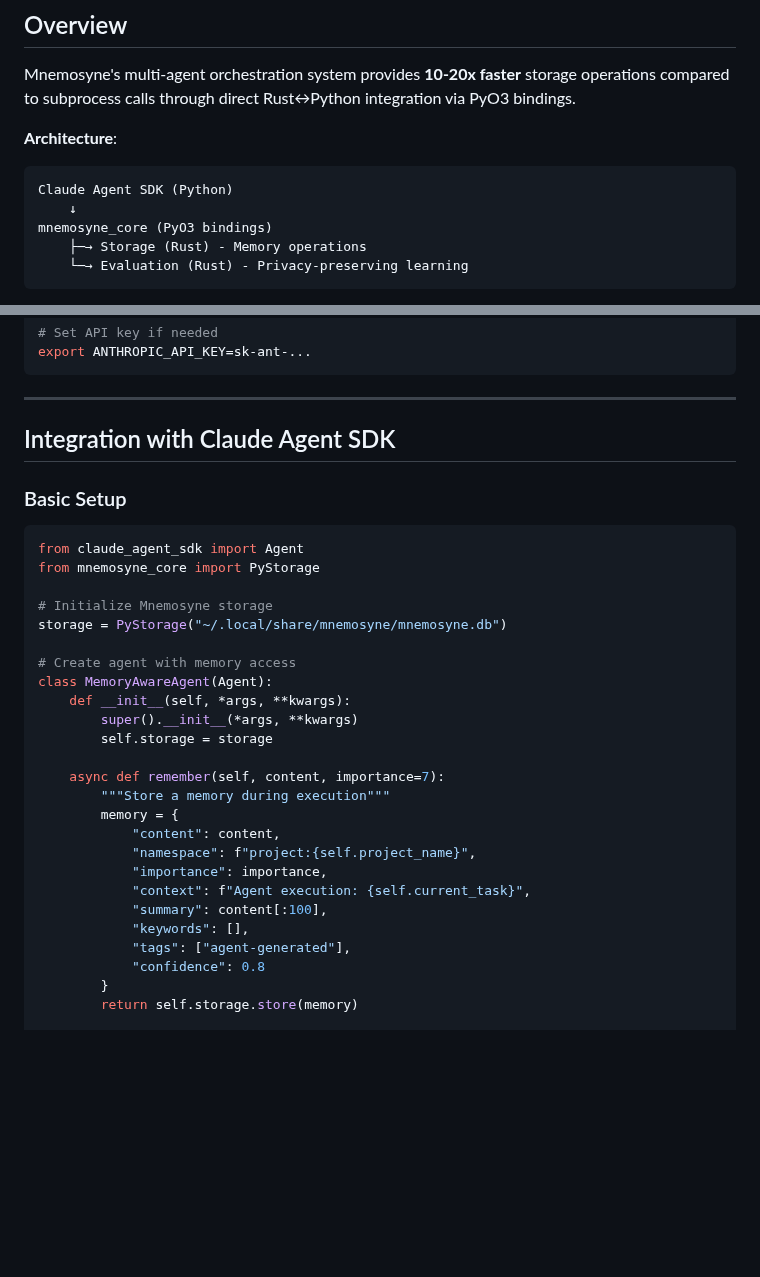
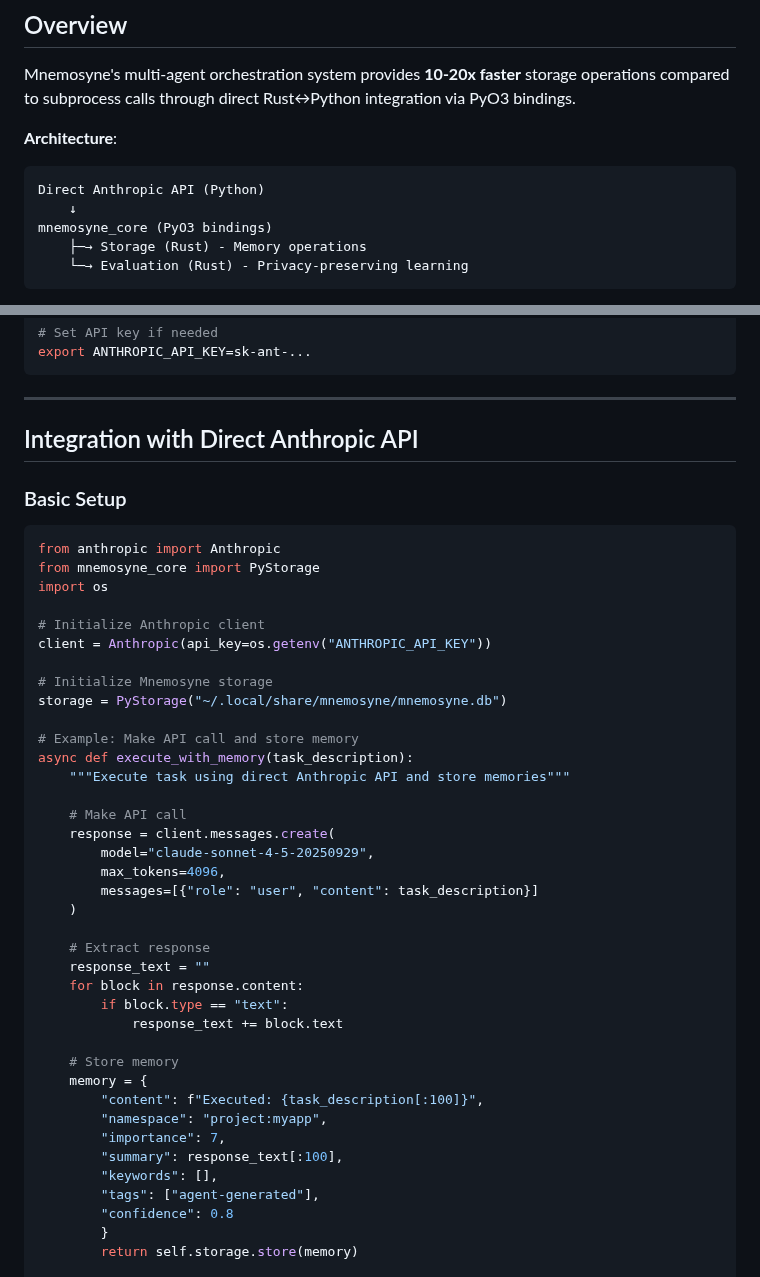
Before and after one commit to rand/mnemosyne, a Markdown page: ORCHESTRATION.md, 2 parts joined by grey strips. Rendered like a GitHub page; blank space fills up the shorter version.

````diff
--- a/ORCHESTRATION.md
+++ b/ORCHESTRATION.md
@@ -10,7 +10,7 @@ Mnemosyne's multi-agent orchestration system provides **10-20x faster** storage
 
 **Architecture**:
 ```
-Claude Agent SDK (Python)
+Direct Anthropic API (Python)
     ↓
 mnemosyne_core (PyO3 bindings)
     ├─→ Storage (Rust) - Memory operations
@@ -394,34 +394,47 @@ export ANTHROPIC_API_KEY=sk-ant-...
 
 ---
 
-## Integration with Claude Agent SDK
+## Integration with Direct Anthropic API
 
 ### Basic Setup
 
 ```python
-from claude_agent_sdk import Agent
+from anthropic import Anthropic
 from mnemosyne_core import PyStorage
+import os
+
+# Initialize Anthropic client
+client = Anthropic(api_key=os.getenv("ANTHROPIC_API_KEY"))
 
 # Initialize Mnemosyne storage
 storage = PyStorage("~/.local/share/mnemosyne/mnemosyne.db")
 
-# Create agent with memory access
-class MemoryAwareAgent(Agent):
-    def __init__(self, *args, **kwargs):
-        super().__init__(*args, **kwargs)
-        self.storage = storage
+# Example: Make API call and store memory
+async def execute_with_memory(task_description):
+    """Execute task using direct Anthropic API and store memories"""
 
-    async def remember(self, content, importance=7):
-        """Store a memory during execution"""
-        memory = {
-            "content": content,
-            "namespace": f"project:{self.project_name}",
-            "importance": importance,
-            "context": f"Agent execution: {self.current_task}",
-            "summary": content[:100],
-            "keywords": [],
-            "tags": ["agent-generated"],
-            "confidence": 0.8
+    # Make API call
+    response = client.messages.create(
+        model="claude-sonnet-4-5-20250929",
+        max_tokens=4096,
+        messages=[{"role": "user", "content": task_description}]
+    )
+
+    # Extract response
+    response_text = ""
+    for block in response.content:
+        if block.type == "text":
+            response_text += block.text
+
+    # Store memory
+    memory = {
+        "content": f"Executed: {task_description[:100]}",
+        "namespace": "project:myapp",
+        "importance": 7,
+        "summary": response_text[:100],
+        "keywords": [],
+        "tags": ["agent-generated"],
+        "confidence": 0.8
         }
         return self.storage.store(memory)
 
````
Also changed, not shown: ARCHITECTURE.md (+1 -1 lines), docs/specs/multi-agent-architecture.md (+15 -14 lines).
